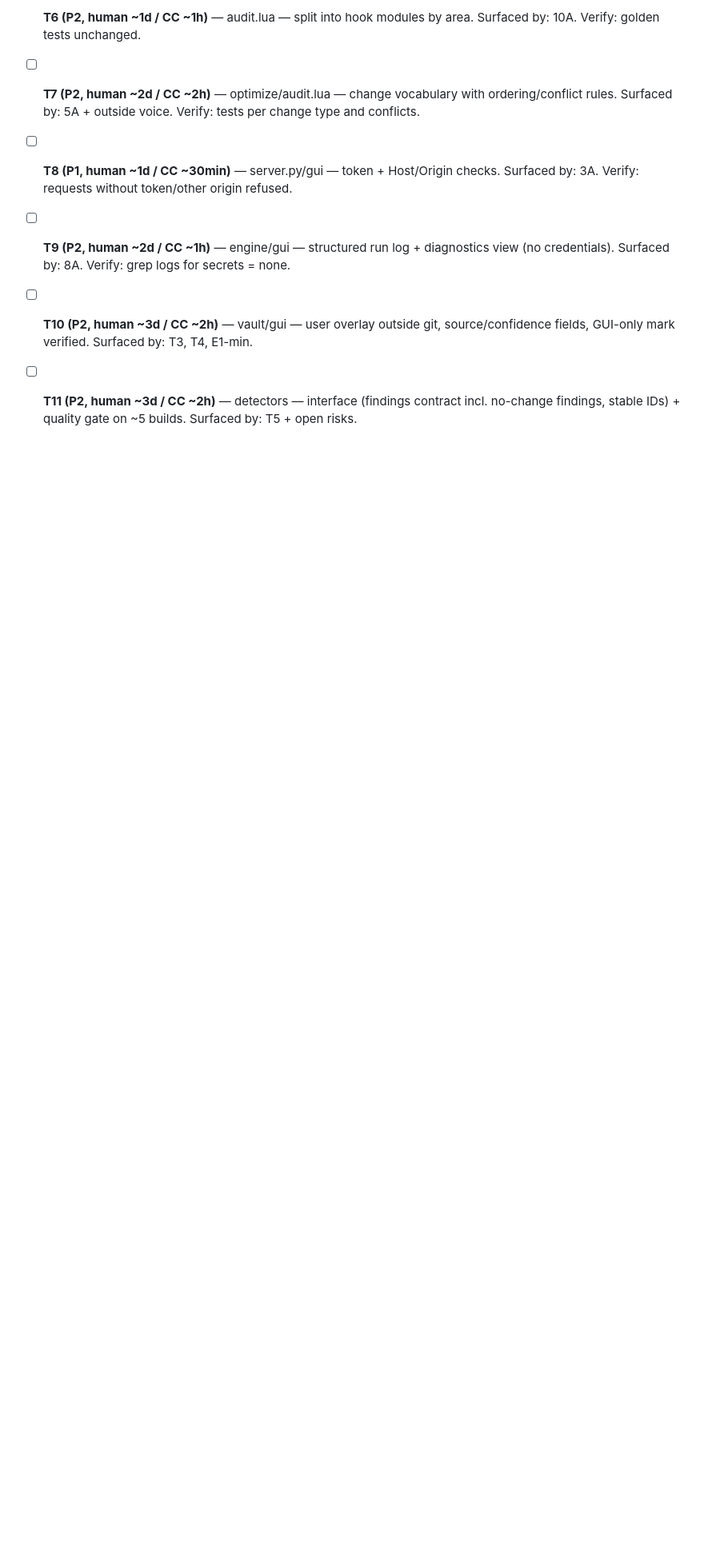
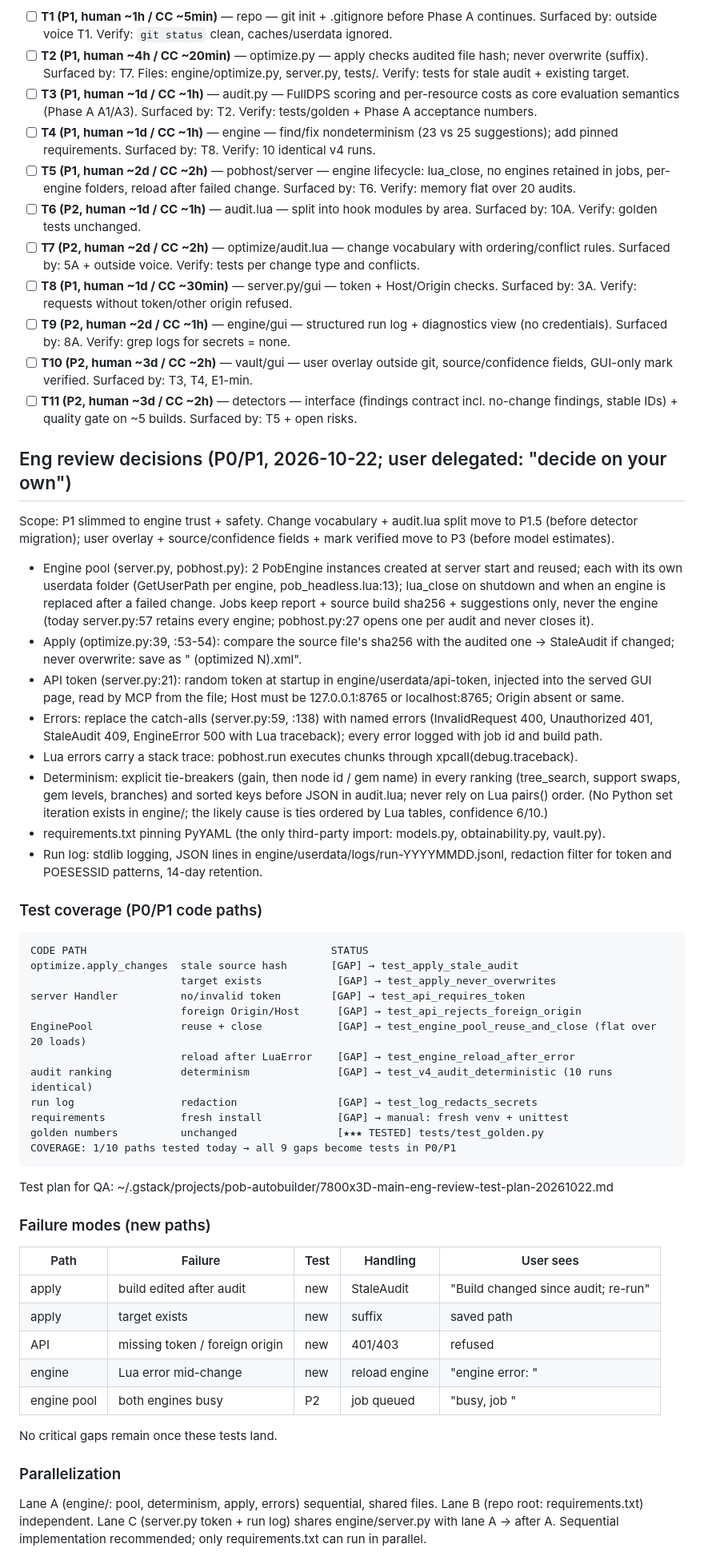
Before and after one commit to koskesh11/comparison-app, a Markdown page: docs/designs/autobuilder-direction.md, the part around one of its changes. Shown at 80% size. Rendered like a GitHub page; blank space fills up the shorter version.

Commit message:
docs: eng review decisions for P0/P1 in direction plan

````diff
--- a/docs/designs/autobuilder-direction.md
+++ b/docs/designs/autobuilder-direction.md
@@ -321,3 +321,57 @@ Synthesized from this review's findings (JSONL artifact skipped: jq not installe
 - [ ] **T9 (P2, human ~2d / CC ~1h)** — engine/gui — structured run log + diagnostics view (no credentials). Surfaced by: 8A. Verify: grep logs for secrets = none.
 - [ ] **T10 (P2, human ~3d / CC ~2h)** — vault/gui — user overlay outside git, source/confidence fields, GUI-only mark verified. Surfaced by: T3, T4, E1-min.
 - [ ] **T11 (P2, human ~3d / CC ~2h)** — detectors — interface (findings contract incl. no-change findings, stable IDs) + quality gate on ~5 builds. Surfaced by: T5 + open risks.
+
+## Eng review decisions (P0/P1, 2026-10-22; user delegated: "decide on your own")
+Scope: P1 slimmed to engine trust + safety. Change vocabulary + audit.lua split move to P1.5 (before detector
+migration); user overlay + source/confidence fields + mark verified move to P3 (before model estimates).
+- Engine pool (server.py, pobhost.py): 2 PobEngine instances created at server start and reused; each with its
+  own userdata folder (GetUserPath per engine, pob_headless.lua:13); lua_close on shutdown and when an engine
+  is replaced after a failed change. Jobs keep report + source build sha256 + suggestions only, never the
+  engine (today server.py:57 retains every engine; pobhost.py:27 opens one per audit and never closes it).
+- Apply (optimize.py:39, :53-54): compare the source file's sha256 with the audited one → StaleAudit if
+  changed; never overwrite: save as "<name> (optimized N).xml".
+- API token (server.py:21): random token at startup in engine/userdata/api-token, injected into the served
+  GUI page, read by MCP from the file; Host must be 127.0.0.1:8765 or localhost:8765; Origin absent or same.
+- Errors: replace the catch-alls (server.py:59, :138) with named errors (InvalidRequest 400, Unauthorized 401,
+  StaleAudit 409, EngineError 500 with Lua traceback); every error logged with job id and build path.
+- Lua errors carry a stack trace: pobhost.run executes chunks through xpcall(debug.traceback).
+- Determinism: explicit tie-breakers (gain, then node id / gem name) in every ranking (tree_search, support
+  swaps, gem levels, branches) and sorted keys before JSON in audit.lua; never rely on Lua pairs() order.
+  (No Python set iteration exists in engine/; the likely cause is ties ordered by Lua tables, confidence 6/10.)
+- requirements.txt pinning PyYAML (the only third-party import: models.py, obtainability.py, vault.py).
+- Run log: stdlib logging, JSON lines in engine/userdata/logs/run-YYYYMMDD.jsonl, redaction filter for token
+  and POESESSID patterns, 14-day retention.
+
+### Test coverage (P0/P1 code paths)
+```
+CODE PATH                                       STATUS
+optimize.apply_changes  stale source hash       [GAP] → test_apply_stale_audit
+                        target exists            [GAP] → test_apply_never_overwrites
+server Handler          no/invalid token        [GAP] → test_api_requires_token
+                        foreign Origin/Host      [GAP] → test_api_rejects_foreign_origin
+EnginePool              reuse + close            [GAP] → test_engine_pool_reuse_and_close (flat over 20 loads)
+                        reload after LuaError    [GAP] → test_engine_reload_after_error
+audit ranking           determinism              [GAP] → test_v4_audit_deterministic (10 runs identical)
+run log                 redaction                [GAP] → test_log_redacts_secrets
+requirements            fresh install            [GAP] → manual: fresh venv + unittest
+golden numbers          unchanged                [★★★ TESTED] tests/test_golden.py
+COVERAGE: 1/10 paths tested today → all 9 gaps become tests in P0/P1
+```
+Test plan for QA: ~/.gstack/projects/pob-autobuilder/7800x3D-main-eng-review-test-plan-20261022.md
+
+### Failure modes (new paths)
+| Path | Failure | Test | Handling | User sees |
+|---|---|---|---|---|
+| apply | build edited after audit | new | StaleAudit | "Build changed since audit; re-run" |
+| apply | target exists | new | suffix | saved path |
+| API | missing token / foreign origin | new | 401/403 | refused |
+| engine | Lua error mid-change | new | reload engine | "engine error: <trace summary>" |
+| engine pool | both engines busy | P2 | job queued | "busy, job <id>" |
+No critical gaps remain once these tests land.
+
+### Parallelization
+Lane A (engine/: pool, determinism, apply, errors) sequential, shared files. Lane B (repo root:
+requirements.txt) independent. Lane C (server.py token + run log) shares engine/server.py with lane A → after A.
+Sequential implementation recommended; only requirements.txt can run in parallel.
+
````
Also changed, not shown: other parts of docs/designs/autobuilder-direction.md (+21 -0 lines).
